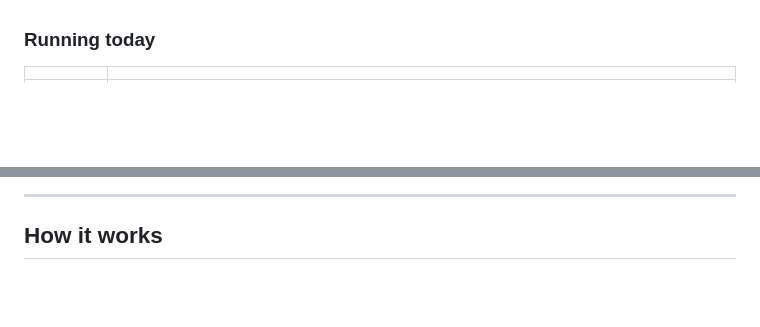
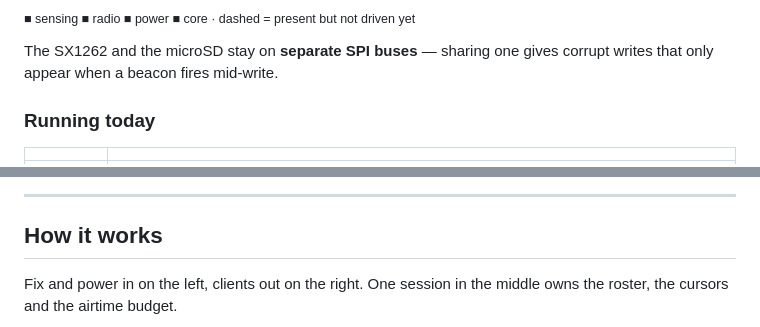
Before and after one commit to MKS-01/lokalgrid, a Markdown page: README.md, 2 parts joined by grey strips. GitHub-like rendering; blank space fills up the shorter version.

````diff
--- a/README.md
+++ b/README.md
@@ -66,3 +103,7 @@ stay inside whatever is licence-free where you are. Nothing transmits yet.
+<sub>■ sensing ■ radio ■ power ■ core · dashed = present but not driven yet</sub>
+
+The SX1262 and the microSD stay on **separate SPI buses** — sharing one gives
+corrupt writes that only appear when a beacon fires mid-write.
 
 ### Running today
 
@@ -143,5 +184,8 @@ Multiplatform would be a port, not a switch.
 
 ## How it works
 
+Fix and power in on the left, clients out on the right. One session in the
+middle owns the roster, the cursors and the airtime budget.
+
 ```mermaid
 flowchart LR
````
Also changed, not shown: other parts of README.md (+66 -8 lines).
